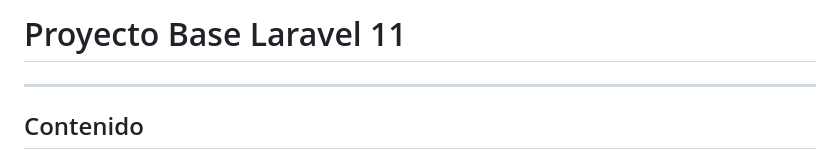
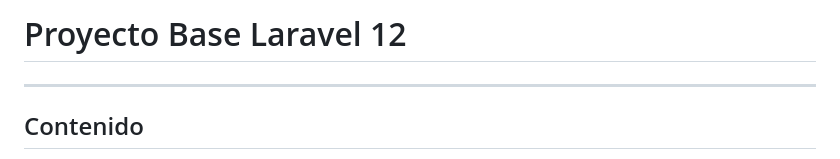
Before and after one commit to AngelJacobar/gestion-eventos, a Markdown page: README.md, the part around the change. Drawn GitHub-style.

```diff
--- a/README.md
+++ b/README.md
@@ -1,4 +1,4 @@
-# Proyecto Base Laravel 11
+# Proyecto Base Laravel 12
 
 _________________
 
```
